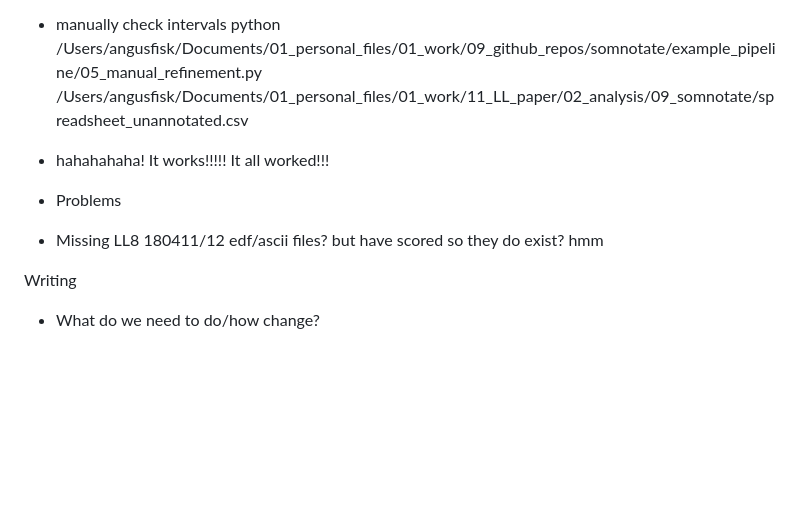
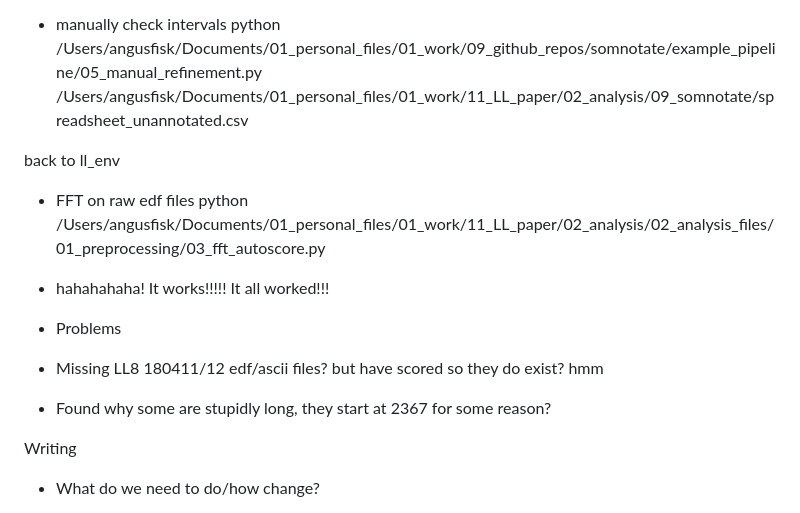
Before and after one commit to aa-fisk/LL_paper, a Markdown page: LL_project.md, the part around the change printed below. Rendered like a GitHub page; blank space fills up the shorter version.

```diff
--- a/LL_project.md
+++ b/LL_project.md
@@ -55,6 +98,11 @@ python /Users/angusfisk/Documents/01_personal_files/01_work/09_github_repos/somn
 - manually check intervals
 python /Users/angusfisk/Documents/01_personal_files/01_work/09_github_repos/somnotate/example_pipeline/05_manual_refinement.py /Users/angusfisk/Documents/01_personal_files/01_work/11_LL_paper/02_analysis/09_somnotate/spreadsheet_unannotated.csv
 
+back to ll_env
+- FFT on raw edf files
+python /Users/angusfisk/Documents/01_personal_files/01_work/11_LL_paper/02_analysis/02_analysis_files/01_preprocessing/03_fft_autoscore.py
+
+
 - hahahahaha! It works!!!!! It all worked!!!
 
 
@@ -63,6 +111,7 @@ python /Users/angusfisk/Documents/01_personal_files/01_work/09_github_repos/somn
 - Problems
 - Missing LL8 180411/12 edf/ascii files? but have scored so they do
 exist? hmm
+- Found why some are stupidly long, they start at 2367 for some reason?
 
 
 Writing
```
Also changed, not shown: other parts of LL_project.md (+45 -2 lines).
